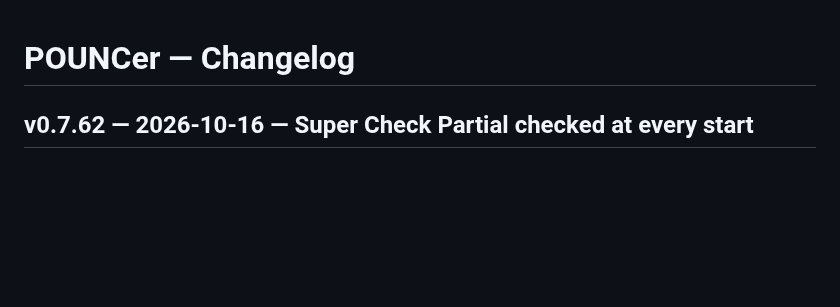
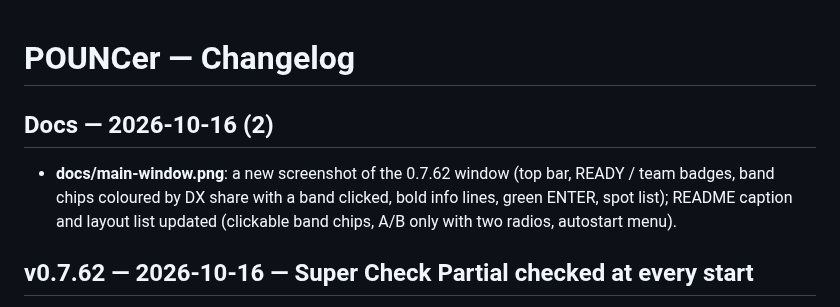
Before and after one commit to s55oo/POUNCer, a Markdown page: CHANGELOG.md, the part around the change. Drawn GitHub-style; blank space fills up the shorter version.

```diff
--- a/CHANGELOG.md
+++ b/CHANGELOG.md
@@ -1,4 +1,11 @@
 # POUNCer — Changelog
+
+## Docs — 2026-10-16 (2)
+
+- **docs/main-window.png**: a new screenshot of the 0.7.62 window (top bar,
+  READY / team badges, band chips coloured by DX share with a band clicked,
+  bold info lines, green ENTER, spot list); README caption and layout list
+  updated (clickable band chips, A/B only with two radios, autostart menu).
 
 ## v0.7.62 — 2026-10-16 — Super Check Partial checked at every start
 
```
Also changed, not shown: README.md (+13 -11 lines), docs/main-window.png.
